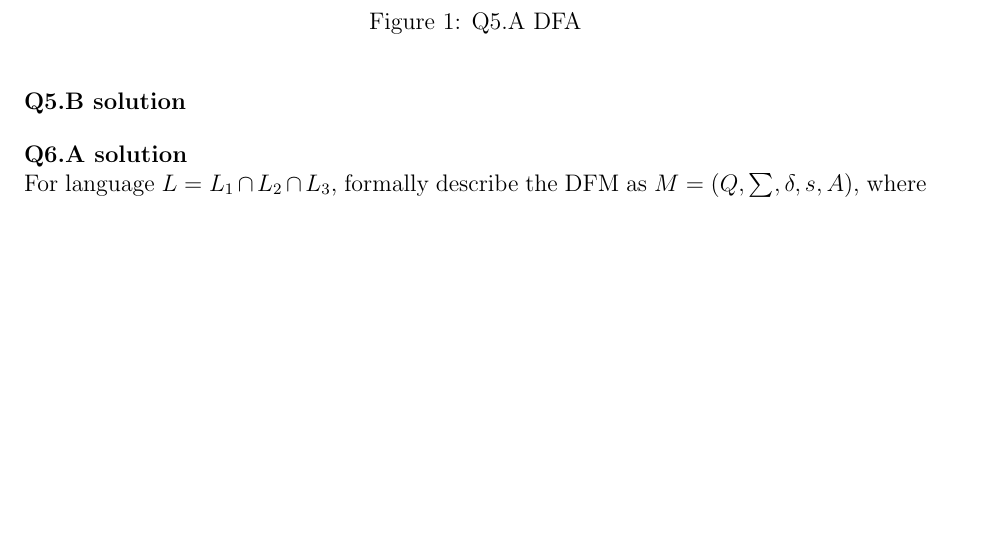
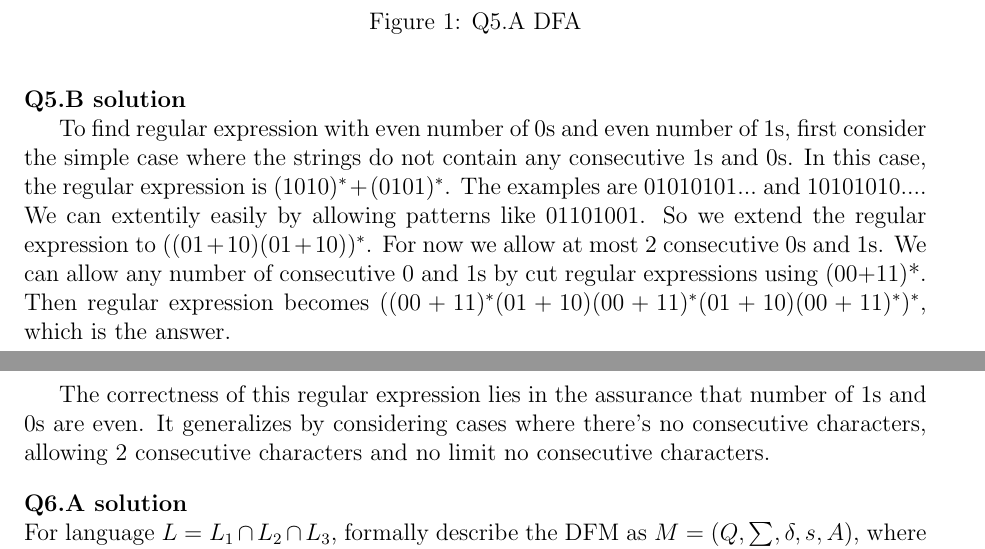
Before and after one commit to hthuz/ece374, a LaTeX problem sheet (hw2/hw2_sol.tex): part of page 2 of 4 before the commit and two parts of pages 2 and 3 of 5 after it, the two joined at a grey line, cut so that both start at the same text, the shorter picture padded with empty space. Compiled offline with pdfLaTeX.

Commit message:
solve Q5.B using hint

```diff
--- a/hw2/hw2_sol.tex
+++ b/hw2/hw2_sol.tex
@@ -105,6 +105,9 @@ As we design in the DFA, these states represent all possible patterns of strings
 
 \question{5.B}
 
+To find regular expression with even number of $0$s and even number of $1$s, first consider the simple case where the strings do not contain any consecutive $1$s and $0$s. In this case, the regular expression is $(1010)^* + (0101)^*$. The examples are $01010101...$ and $10101010...$. We can extentily easily by allowing patterns like $01101001$. So we extend the regular expression to $((01+10)(01+10))^*$. For now we allow at most 2 consecutive $0$s and $1$s. We can allow any number of consecutive $0$ and $1$s by cut regular expressions using (00+11)*. Then regular expression becomes $((00+11)^*(01+10)(00+11)^*(01+10)(00+11)^*)^*$, which is the answer.
+
+The correctness of this regular expression lies in the assurance that number of $1$s and $0$s are even. It generalizes by considering cases where there's no consecutive characters, allowing 2 consecutive characters and no limit no consecutive characters.
 
 \question{6.A}
 
```
